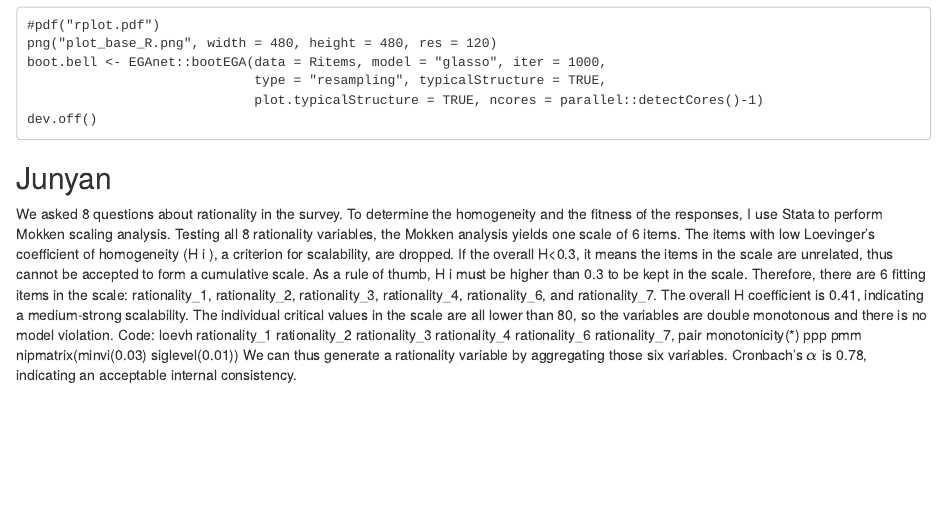
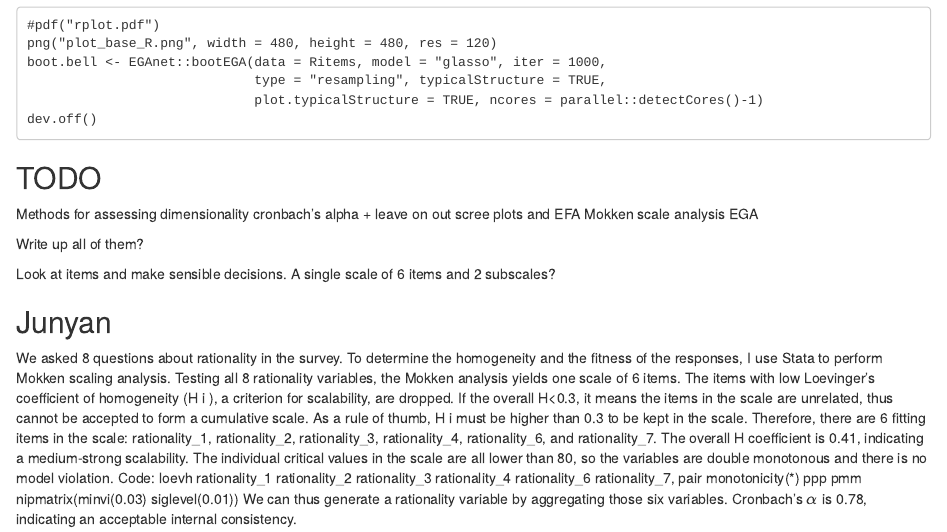
Before and after one commit to tomstafford/faithinreason, an R Markdown document (faithinreason.rmd): the page in a window 1100 px wide, from 3310 px down. Rendered offline with R 4.5, knitr and Pandoc, with nearby package versions; some code elsewhere in the file could not run offline.

Commit message:
parking notes

````diff
--- a/faithinreason.rmd
+++ b/faithinreason.rmd
@@ -324,6 +324,19 @@ boot.bell <- EGAnet::bootEGA(data = Ritems, model = "glasso", iter = 1000,
 dev.off()
 ```
 
+## TODO
+
+Methods for assessing dimensionality
+cronbach's alpha + leave on out
+scree plots and EFA
+Mokken scale analysis
+EGA
+
+Write up all of them?
+
+Look at items and make sensible decisions. A single scale of 6 items and 2 subscales?
+
+
 ## Junyan
 
 We asked 8 questions about rationality in the survey. To determine the homogeneity and the
````
